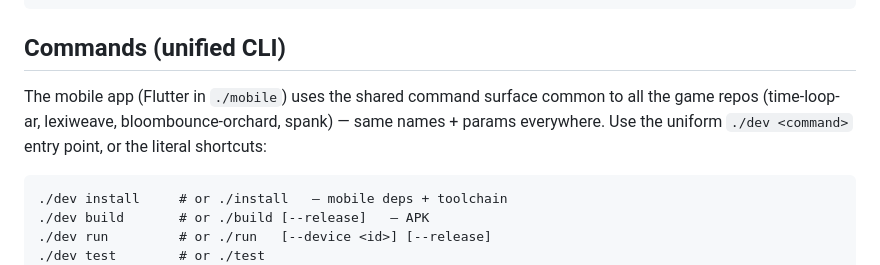
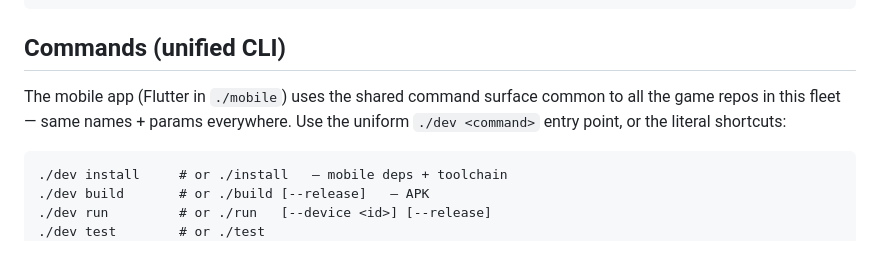
Before and after one commit to nikolareljin/spank, a Markdown page: README.md, the part around the change. Drawn GitHub-style.

Commit message:
docs: stop naming sibling repositories that are not public
The command-surface sentence enumerated four sibling repositories by name.
Three of them are private, and this repository is public, so their names have
been published in the tree.

The list carried no information the sentence needed -- the point is that the
command surface is shared, not which repositories share it -- so it is gone
rather than rewritten into codes.

This is not a complete remedy and cannot be. The names are in this
repository's history and GitHub serves that history; rewriting it would change
every tag here. Removing them from the tree stops the next reader finding them
and stops the next copy of this paragraph spreading them.

````diff
--- a/README.md
+++ b/README.md
@@ -57,7 +57,7 @@ If auto-detection picks the wrong device:
 ## Commands (unified CLI)
 
 The mobile app (Flutter in `./mobile`) uses the shared command surface common to all the game
-repos (time-loop-ar, lexiweave, bloombounce-orchard, spank) — same names + params everywhere. Use
+repos in this fleet — same names + params everywhere. Use
 the uniform `./dev <command>` entry point, or the literal shortcuts:
 
 ```
````
